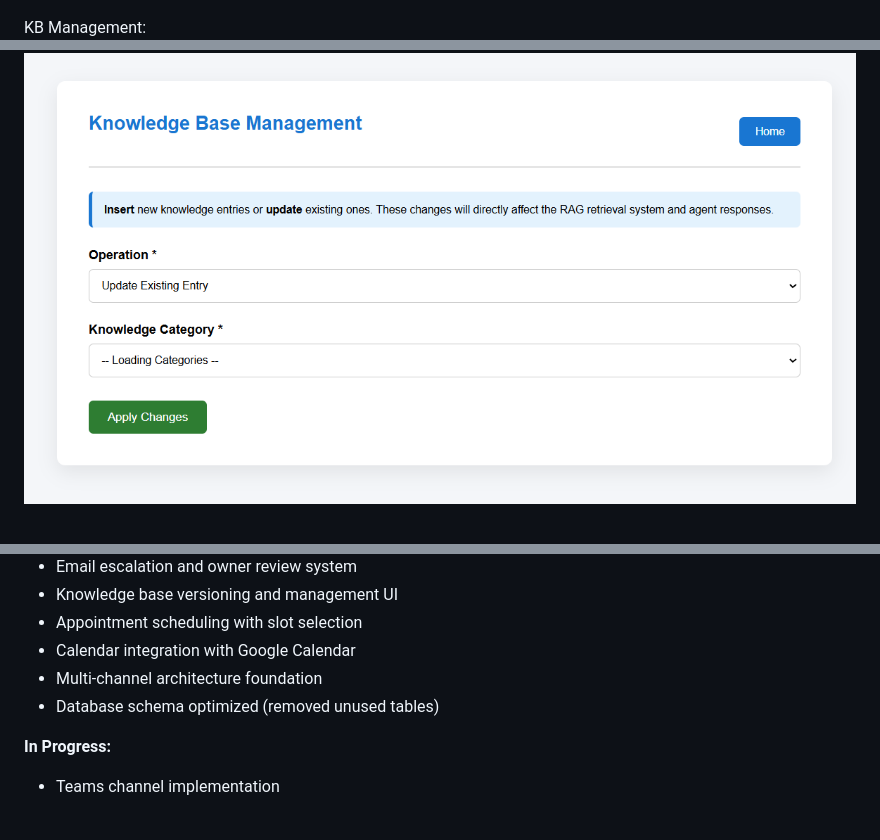
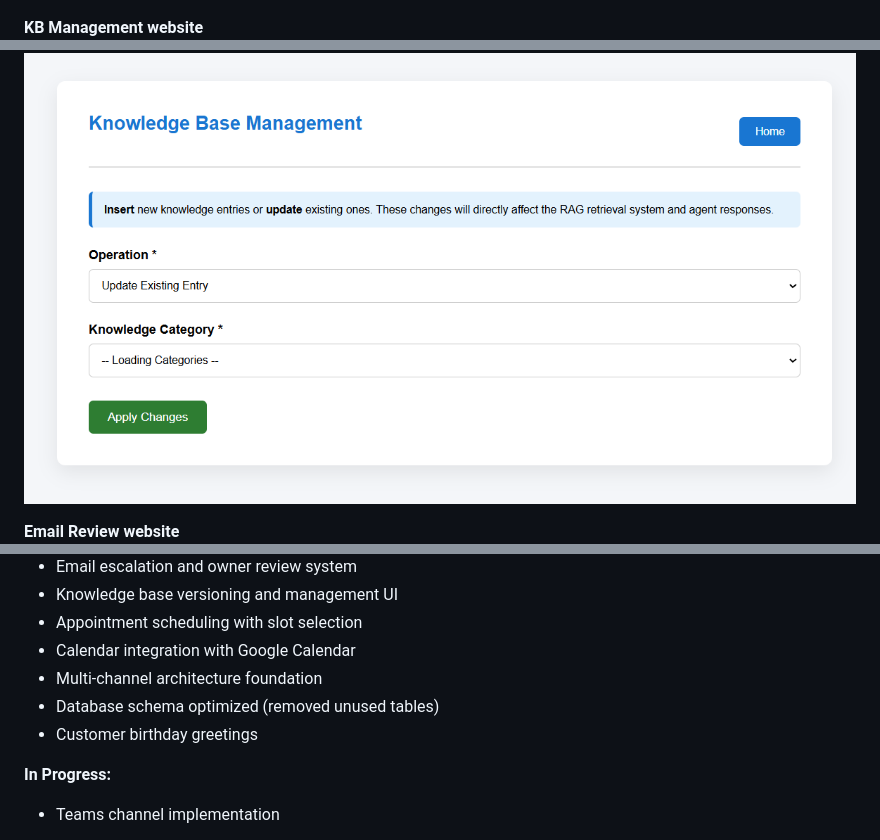
Before and after one commit to MissDinosaur/bizclone, a Markdown page: README.md, 3 parts joined by grey strips. Drawn GitHub-style.

```diff
--- a/README.md
+++ b/README.md
@@ -457,9 +454,9 @@ Home Website:
 ![home UI](images/home_ui.png)
 
 
-KB Management:
+**KB Management website**
 ![KB Management UI](images/KB_Management.png)
 
-
+**Email Review website**
 ![Email Review UI](images/email_review.png)
 
@@ -667,6 +664,7 @@ python -m pytest tests/ -v
 - Calendar integration with Google Calendar
 - Multi-channel architecture foundation
 - Database schema optimized (removed unused tables)
+- Customer birthday greetings
 
 **In Progress:**
 - Teams channel implementation
```
Also changed, not shown: other parts of README.md (+14 -17 lines).
